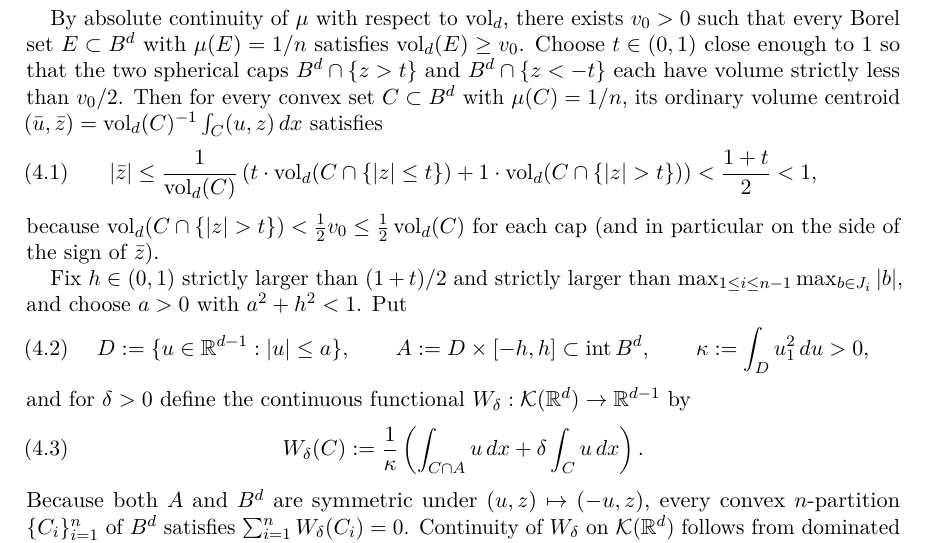
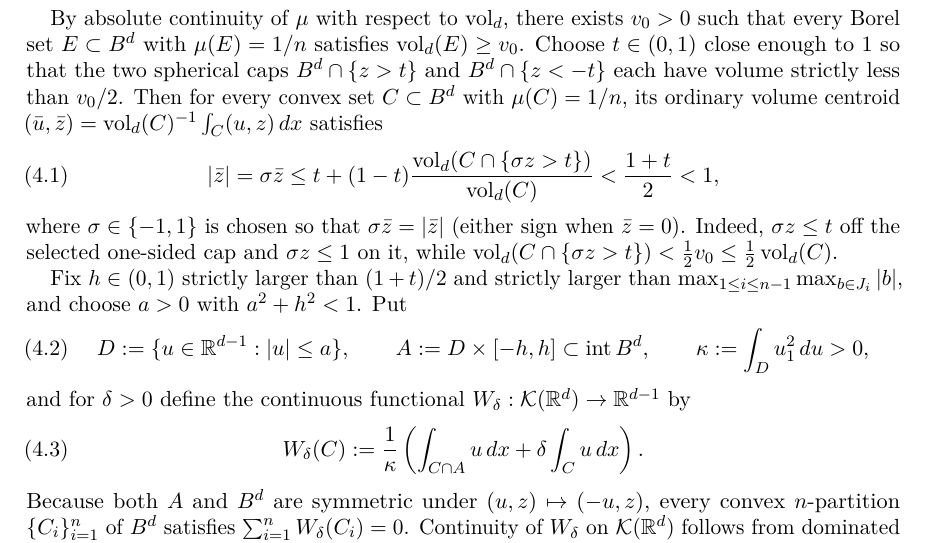
Before and after one commit to RAKiQWQ/nrr-paper, a LaTeX paper (paper/main.tex): part of page 12 of 21, cut so that both start at the same text. Compiled offline with pdfLaTeX.

Commit message:
Fix one-sided cap in centroid bound (4.1)

```diff
--- a/paper/main.tex
+++ b/paper/main.tex
@@ -497,9 +497,9 @@ is a nonempty compact subinterval of $(-1, 1)$, and the intervals $J_1, \dots, J
 By absolute continuity of $\mu$ with respect to $\vol_d$, there exists $v_0 > 0$ such that every Borel set $E \subset B^d$ with $\mu(E) = 1/n$ satisfies $\vol_d(E) \ge v_0$. Choose $t \in (0,1)$ close enough to $1$ so that the two spherical caps $B^d \cap \{z > t\}$ and $B^d \cap \{z < -t\}$ each have volume strictly less than $v_0 / 2$. Then for every convex set $C \subset B^d$ with $\mu(C) = 1/n$, its ordinary volume centroid $(\bar u, \bar z) = \vol_d(C)^{-1} \int_C (u,z)\,dx$ satisfies
 \begin{equation}
 \label{eq:z-centroid-bound}
-|\bar z| \le \frac{1}{\vol_d(C)} \left(t \cdot \vol_d(C \cap \{|z| \le t\}) + 1 \cdot \vol_d(C \cap \{|z| > t\})\right) < \frac{1+t}{2} < 1,
+|\bar z| = \sigma \bar z \le t + (1-t)\frac{\vol_d(C \cap \{\sigma z > t\})}{\vol_d(C)} < \frac{1+t}{2} < 1,
 \end{equation}
-because $\vol_d(C \cap \{|z| > t\}) < \frac{1}{2} v_0 \le \frac{1}{2} \vol_d(C)$ for each cap (and in particular on the side of the sign of $\bar z$).
+where $\sigma \in \{-1,1\}$ is chosen so that $\sigma \bar z = |\bar z|$ (either sign when $\bar z = 0$). Indeed, $\sigma z \le t$ off the selected one-sided cap and $\sigma z \le 1$ on it, while $\vol_d(C \cap \{\sigma z > t\}) < \frac{1}{2}v_0 \le \frac{1}{2}\vol_d(C)$.
 
 Fix $h \in (0,1)$ strictly larger than $(1+t)/2$ and strictly larger than $\max_{1 \le i \le n-1} \max_{b \in J_i} |b|$, and choose $a > 0$ with $a^2 + h^2 < 1$. Put
 \begin{equation}
```
